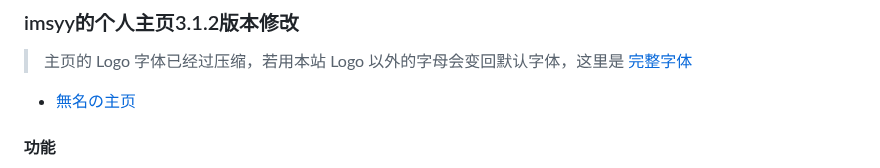
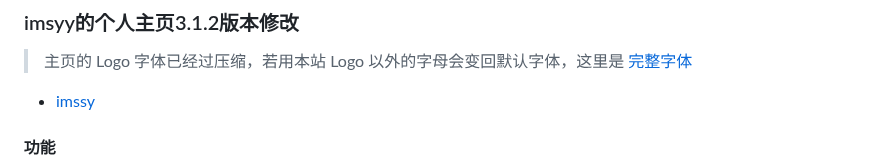
Before and after one commit to gydchenxiao/Homepage, a Markdown page: README.md, the part around the change. GitHub-like rendering.

```diff
--- a/README.md
+++ b/README.md
@@ -4,7 +4,7 @@
 >主页的 Logo 字体已经过压缩，若用本站 Logo 以外的字母会变回默认字体，这里是 [完整字体](https://file.imsyy.top/font/Pacifico-Regular.ttf)
 
 
-- [無名の主页](https://www.imsyy.top)
+- [imssy](https://github.com/imsyy)
 
 ####  功能
 
```
